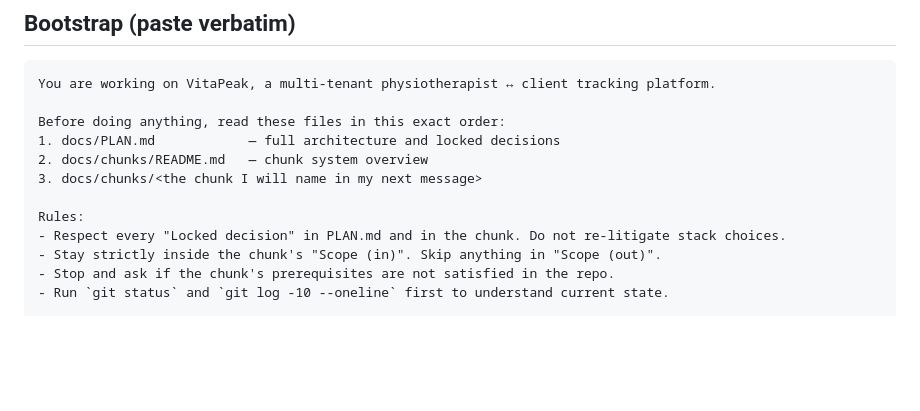
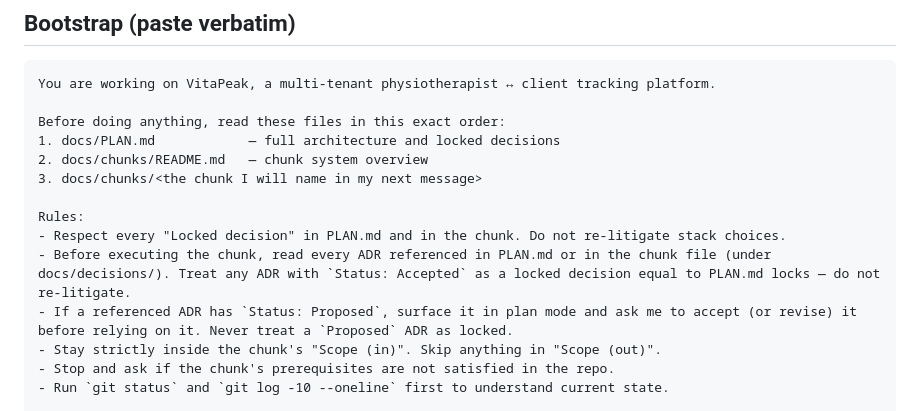
Before and after one commit to TheMikeyR/VitaPeak, a Markdown page: docs/SESSION_BOOTSTRAP.md, the part around the change. GitHub-like rendering; blank space fills up the shorter version.

```diff
--- a/docs/SESSION_BOOTSTRAP.md
+++ b/docs/SESSION_BOOTSTRAP.md
@@ -16,6 +16,8 @@ Before doing anything, read these files in this exact order:
 
 Rules:
 - Respect every "Locked decision" in PLAN.md and in the chunk. Do not re-litigate stack choices.
+- Before executing the chunk, read every ADR referenced in PLAN.md or in the chunk file (under docs/decisions/). Treat any ADR with `Status: Accepted` as a locked decision equal to PLAN.md locks — do not re-litigate.
+- If a referenced ADR has `Status: Proposed`, surface it in plan mode and ask me to accept (or revise) it before relying on it. Never treat a `Proposed` ADR as locked.
 - Stay strictly inside the chunk's "Scope (in)". Skip anything in "Scope (out)".
 - Stop and ask if the chunk's prerequisites are not satisfied in the repo.
 - Run `git status` and `git log -10 --oneline` first to understand current state.
```
Also changed, not shown: CLAUDE.md (+4 -3 lines).
